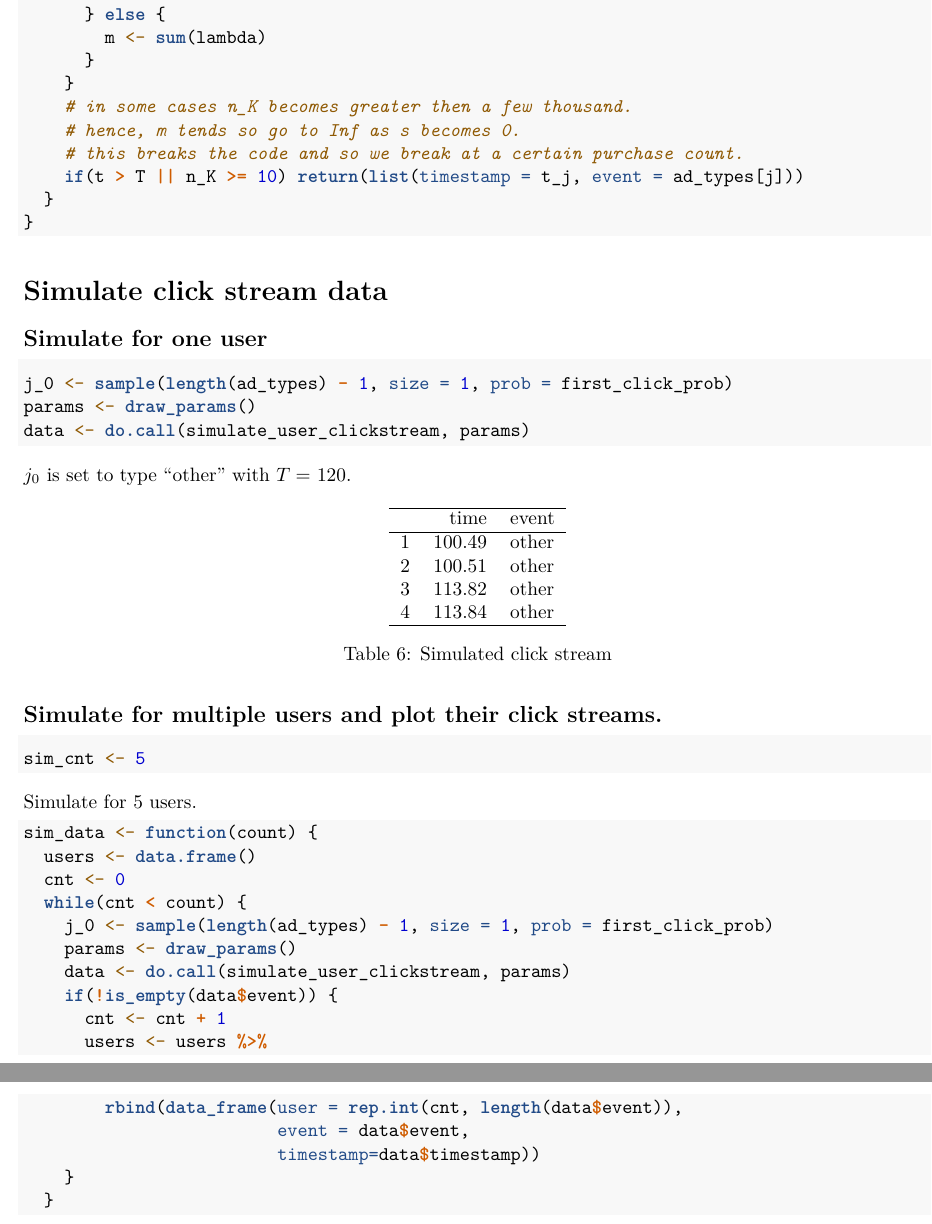
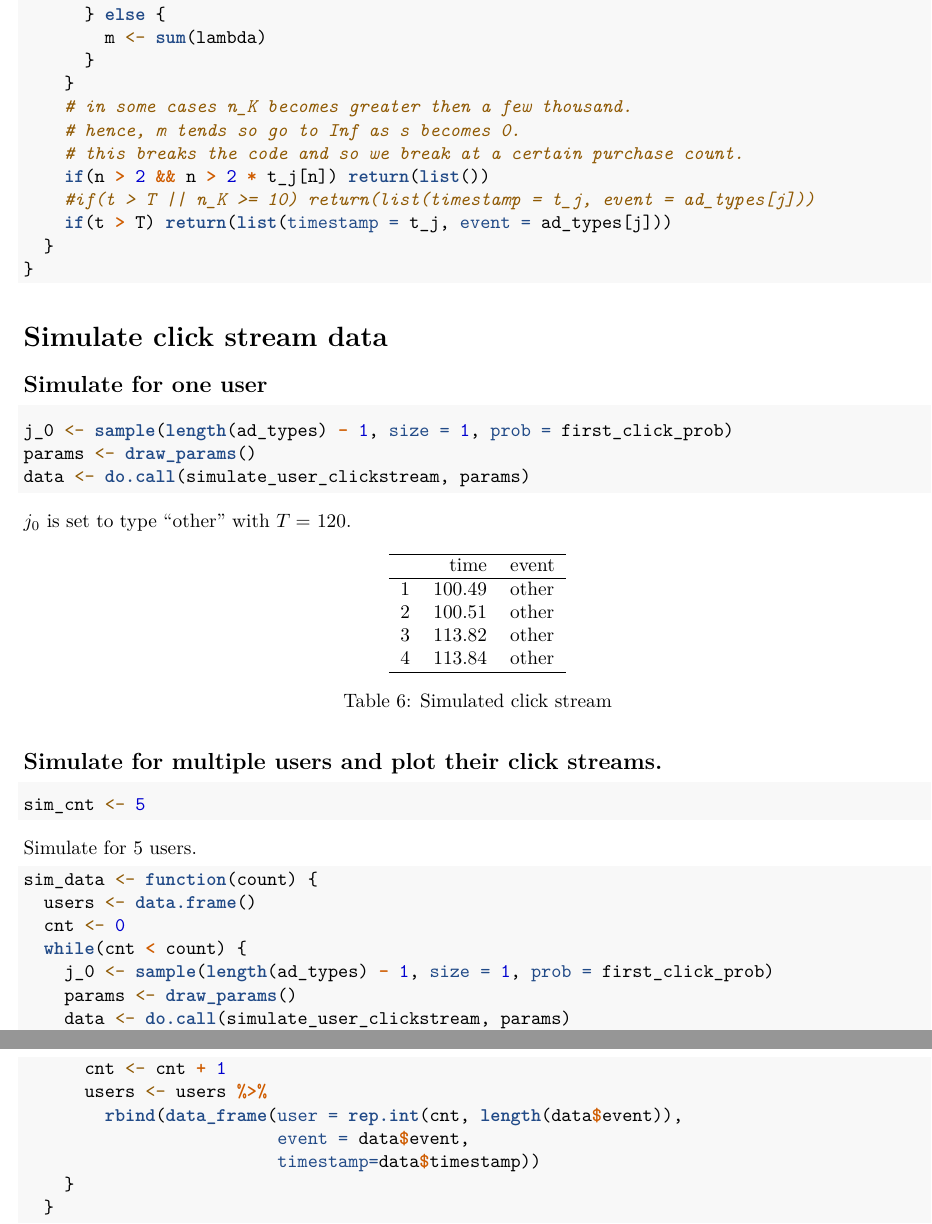
Before and after one commit to 7vschmitt/prob_modeling, an R Markdown document (simulation_notebook.Rmd): two parts of pages 5 and 6 of 9, joined at a grey line, cut so that both start at the same text. Rendered offline with R 4.5, knitr and Pandoc, then LaTeX, with nearby package versions; some code elsewhere in the file could not run offline.

Commit message:
Added different stop criteria

```diff
--- a/simulation_notebook.Rmd
+++ b/simulation_notebook.Rmd
@@ -209,7 +209,9 @@ simulate_user_clickstream <- function(alpha, beta, psi, theta_mu, Sigma_mu, mu)
     # in some cases n_K becomes greater then a few thousand.
     # hence, m tends so go to Inf as s becomes 0.
     # this breaks the code and so we break at a certain purchase count.
-    if(t > T || n_K >= 10) return(list(timestamp = t_j, event = ad_types[j]))
+    if(n > 2 && n > 2 * t_j[n]) return(list())
+    #if(t > T || n_K >= 10) return(list(timestamp = t_j, event = ad_types[j]))
+    if(t > T) return(list(timestamp = t_j, event = ad_types[j]))
   }
 }
 
```
